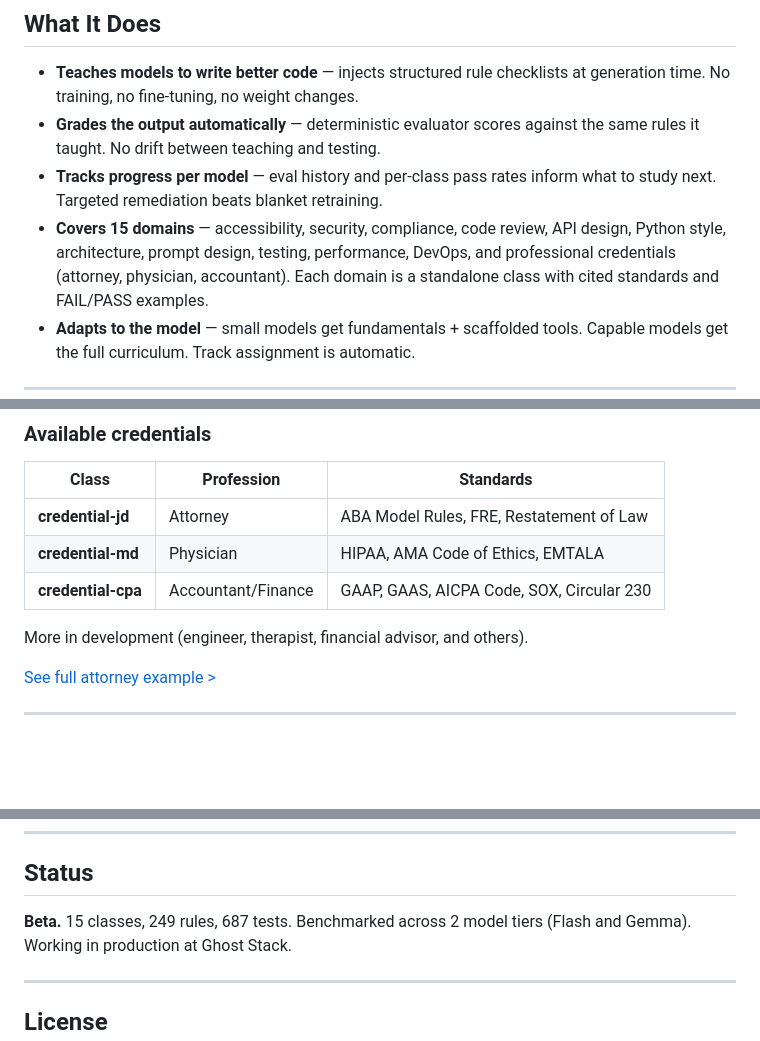
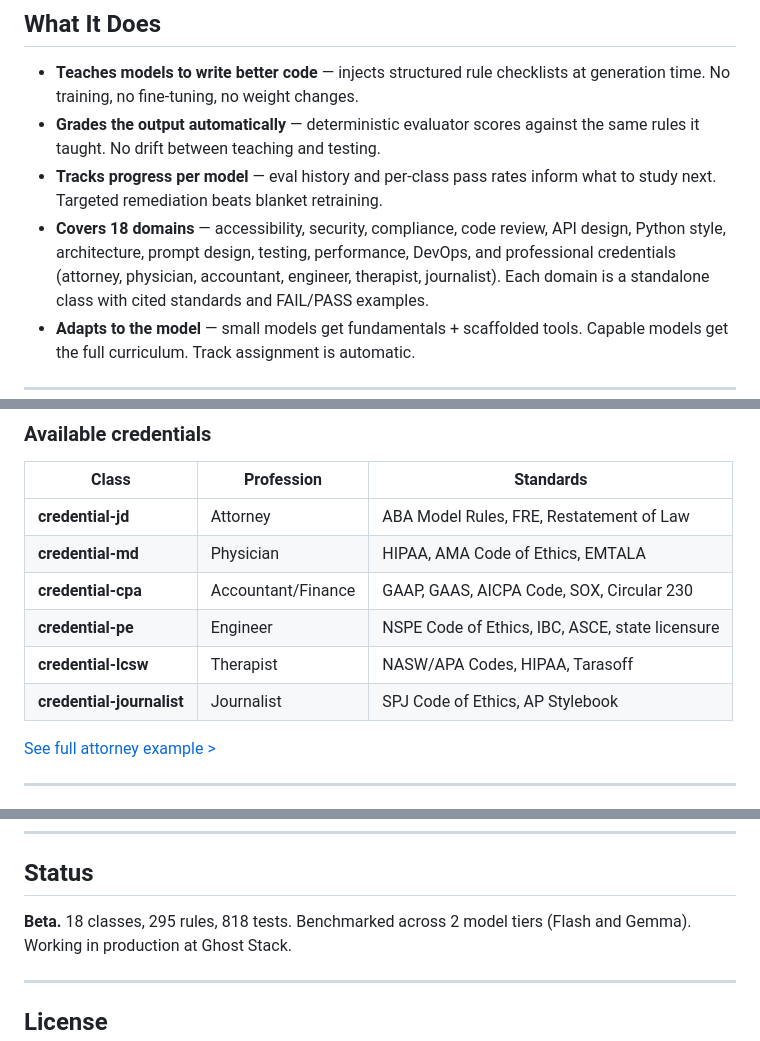
Before and after one commit to mfolofy/lm-tutor, a Markdown page: README.md, 3 parts joined by grey strips. Drawn GitHub-style; blank space fills up the shorter version.

Commit message:
docs: update counts to 18 classes, 295 rules, 818 tests

```diff
--- a/README.md
+++ b/README.md
@@ -26,9 +26,10 @@ how to write good code — it just needs a reminder at the right moment.
   the same rules it taught. No drift between teaching and testing.
 - **Tracks progress per model** — eval history and per-class pass rates inform
   what to study next. Targeted remediation beats blanket retraining.
-- **Covers 15 domains** — accessibility, security, compliance, code review, API
+- **Covers 18 domains** — accessibility, security, compliance, code review, API
   design, Python style, architecture, prompt design, testing, performance,
-  DevOps, and professional credentials (attorney, physician, accountant).
+  DevOps, and professional credentials (attorney, physician, accountant,
+  engineer, therapist, journalist).
   Each domain is a standalone class with cited standards and FAIL/PASS examples.
 - **Adapts to the model** — small models get fundamentals + scaffolded tools.
   Capable models get the full curriculum. Track assignment is automatic.
@@ -116,8 +117,9 @@ penalty of perjury. All output must include professional disclaimer.
 | **credential-jd** | Attorney | ABA Model Rules, FRE, Restatement of Law |
 | **credential-md** | Physician | HIPAA, AMA Code of Ethics, EMTALA |
 | **credential-cpa** | Accountant/Finance | GAAP, GAAS, AICPA Code, SOX, Circular 230 |
-
-More in development (engineer, therapist, financial advisor, and others).
+| **credential-pe** | Engineer | NSPE Code of Ethics, IBC, ASCE, state licensure |
+| **credential-lcsw** | Therapist | NASW/APA Codes, HIPAA, Tarasoff |
+| **credential-journalist** | Journalist | SPJ Code of Ethics, AP Stylebook |
 
 [See full attorney example >](docs/credential-example-attorney.md)
 
@@ -157,7 +159,7 @@ echo "<html><img src='a.png'>" | tutor eval
 
 ## Status
 
-**Beta.** 15 classes, 249 rules, 687 tests. Benchmarked across 2 model tiers
+**Beta.** 18 classes, 295 rules, 818 tests. Benchmarked across 2 model tiers
 (Flash and Gemma). Working in production at Ghost Stack.
 
 ---
```
